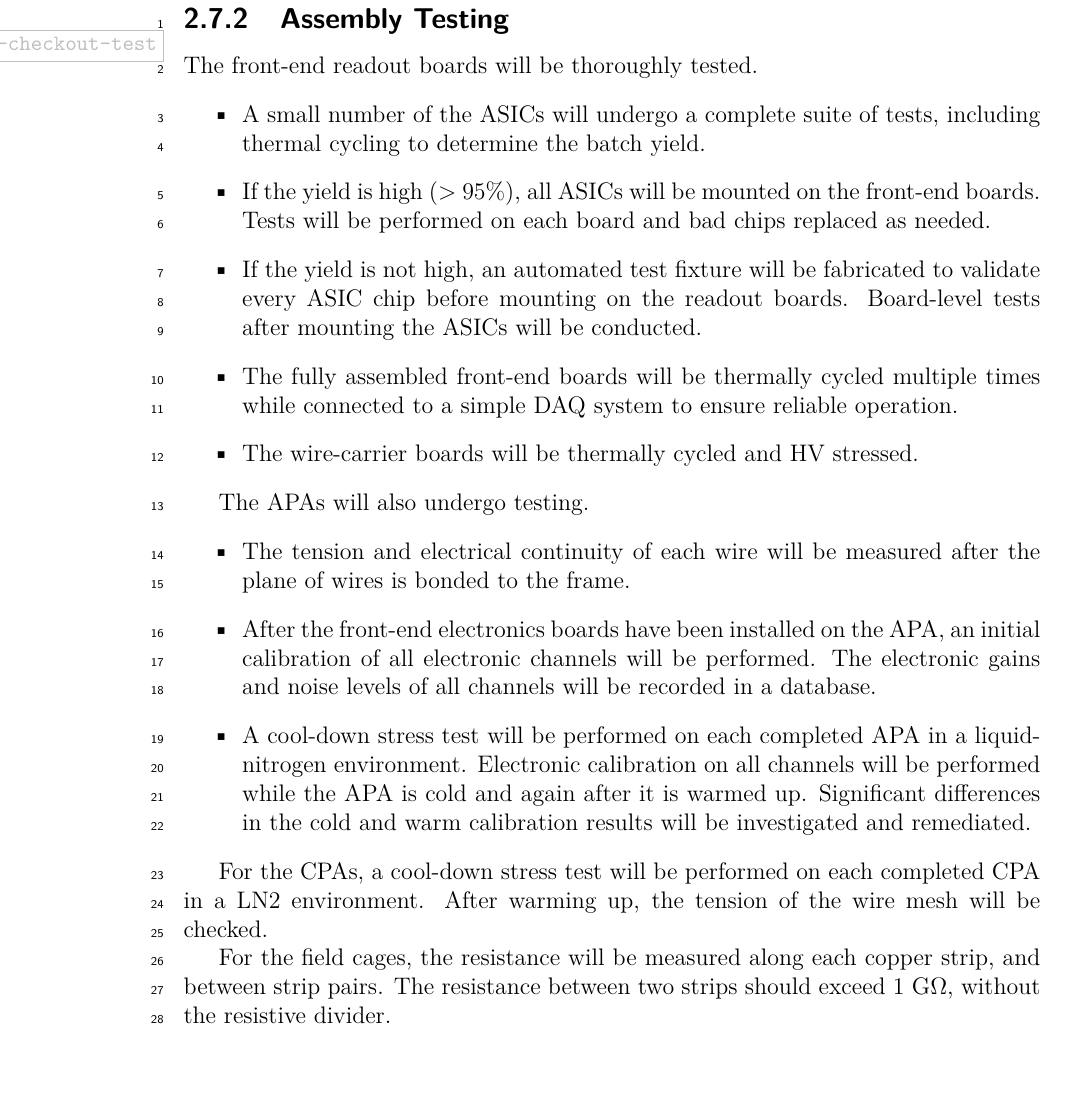
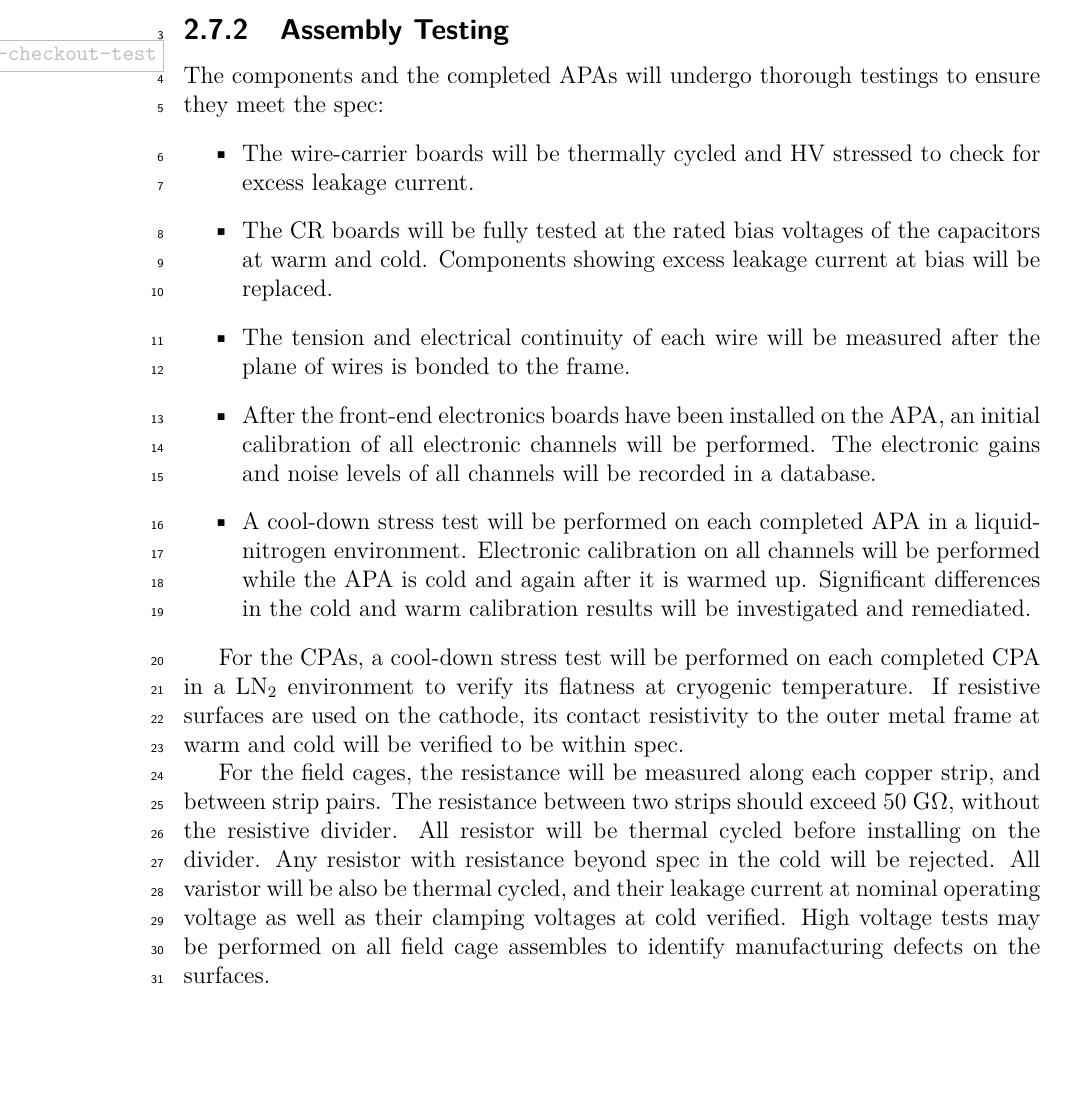
Before and after one commit to coescobar/lbne-fd-closeout, a LaTeX thesis (lbne-fd-closeout.tex, which reads lbne-fd-closeout/chapter-tpc.tex): part of page 73 of 179 before the commit and part of page 75 of 181 after it, cut so that both start at the same text. Compiled offline with pdfLaTeX.

Commit message:
with updates on prototyping.

```diff
--- a/lbne-fd-closeout/chapter-tpc.tex
+++ b/lbne-fd-closeout/chapter-tpc.tex
@@ -440,23 +443,11 @@ A complete set of cold electronics will be installed on the APAs.  The electroni
 \subsection{Assembly Testing}
 \label{sec:v5-tpc-checkout-test}
 
-The front-end readout boards will be thoroughly tested.
+The components and the completed APAs will undergo thorough testings to ensure they meet the spec:
 \begin{itemize}
-\item A small number of the ASICs will undergo a complete suite
-of tests, including thermal cycling to determine the batch yield.
-\item If the yield is high ($>$ 95\%), all ASICs will be mounted
-on the front-end boards.  Tests will be performed on each board
-and bad chips replaced as needed.
-\item If the yield is not high, an automated test fixture will be
-fabricated to validate every ASIC chip before mounting on the
-readout boards.  Board-level tests after mounting the
-ASICs will be conducted.
-\item The fully assembled front-end boards will be thermally cycled multiple times while connected to a simple DAQ system to ensure reliable operation.
-\item The wire-carrier boards will be thermally cycled and HV stressed.
-\end{itemize}
 
-The APAs will also undergo testing.
-\begin{itemize}
+\item The wire-carrier boards will be thermally cycled and HV stressed to check for excess leakage current.
+\item The CR boards will be fully tested at the rated bias voltages of the capacitors at warm and cold.  Components showing excess leakage current at bias will be replaced.
 \item The tension and electrical continuity of each wire will be
 measured after the plane of wires is bonded to the frame.
 \item After the front-end electronics boards have been installed on
@@ -471,40 +462,20 @@ results will be investigated and remediated.
 \end{itemize}
 
 For the CPAs, a cool-down stress test will be performed on each completed
-CPA in a LN2 environment.  After warming up,
- the tension of the wire mesh will be checked.
-
+CPA in a LN$_2$ environment to verify its flatness at cryogenic temperature. If resistive surfaces are used on the cathode, its contact resistivity to the outer metal frame at warm and cold will be verified to be within spec.
 
 For the field cages,  the resistance will be measured along each copper strip,
 and between strip pairs.  The resistance between two
-strips should exceed 1 G$\Omega$, without the resistive divider.
+strips should exceed 50 G$\Omega$, without the resistive divider.  All resistor will be thermal cycled before installing on the divider.  Any resistor with resistance beyond spec in the cold will be rejected. All varistor will be also be thermal cycled, and their leakage current at nominal operating voltage as well as their clamping voltages at cold verified.  High voltage tests may be performed on all field cage assembles to identify manufacturing defects on the surfaces.
 
 %%%%%%%%%%%%%%%%
 \subsection{Checkout }
 \label{sec:v5-tpc-checkout-checkout}
 
-After passing the tests at the assembly level, the APAs will be
-put into storage, and later transported to the LBNE Far Site.
-Prior to installation, another round of electronic calibration will be
-performed on the APAs to validate their acceptable status.
+After passing the tests at the assembly level, the APAs will be put into storage, and later transported to the LBNE Far Site. Prior to installation, another round of electronic calibration will be performed on the APAs to validate their acceptable status.
 
-During installation, the DAQ system will be running continuously.  As soon
-as each stack of APAs is connected to the pre-routed cables,
-a suite of calibration runs will be performed to validate that all connections have
-been made properly.  Repair or replacement at this stage will
-still be straightforward.
+During installation, the DAQ system will be running continuously. As soon as each stack of APAs is connected to the pre-routed cables, a suite of calibration runs will be performed to validate that all connections have been made properly. Repair or replacement at this stage will still be straightforward.
 
-After the entire TPC is assembled, a system-wide calibration
-will be performed at room temperature and again at cryogenic
-temperature in argon gas.  Repair or replacement would
-require partial disassembly of the TPC and should be avoided
-unless absolutely necessary.
+After the entire TPC is assembled, a system-wide calibration will be performed at room temperature and again at cryogenic temperature in argon gas. Repair or replacement would require partial disassembly of the TPC and should be avoided unless absolutely necessary.
 
-The responsibility and authority for the design, installation
-and use of the detector quiet-power distribution and
-detector-grounding system is held by the
-subproject electrical engineer.
-This engineer
-has oversight responsibility for all electrical and electronics
-design and installation tasks, including all attachments to the detector
-that create an electrical connection.
+The responsibility and authority for the design, installation and use of the detector quiet-power distribution and detector-grounding system is held by the subproject electrical engineer. This engineer has oversight responsibility for all electrical and electronics design and installation tasks, including all attachments to the detector that create an electrical connection.
```
Also changed, not shown: lbne-fd-closeout/figures/tpc_35ton_trial_assembly.jpg (added), lbne-fd-closeout/figures/tpc_apa_40percent.jpg (added), lbne-fd-closeout/chapter-tpc.tex (41 more changed lines), 1 other file.
